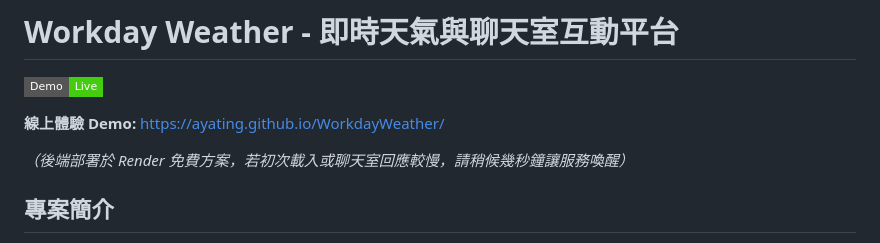
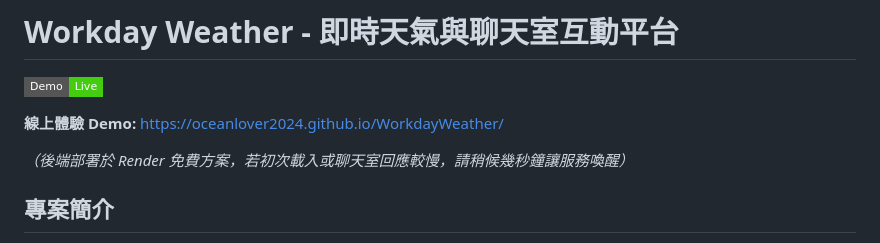
Before and after one commit to oceanLover2024/WorkdayWeather, a Markdown page: README.md, the part around the change. Rendered like a GitHub page; badges without logos.

```diff
--- a/README.md
+++ b/README.md
@@ -2,7 +2,7 @@
 
 [![GitHub Pages Deploy](https://img.shields.io/badge/Demo-Live-brightgreen?style=flat-square)](https://oceanlover2024.github.io/WorkdayWeather/)
 
-**線上體驗 Demo:** [https://ayating.github.io/WorkdayWeather/](https://oceanlover2024.github.io/WorkdayWeather/)
+**線上體驗 Demo:** [https://oceanlover2024.github.io/WorkdayWeather/](https://oceanlover2024.github.io/WorkdayWeather/)
 
 _（後端部署於 Render 免費方案，若初次載入或聊天室回應較慢，請稍候幾秒鐘讓服務喚醒）_
 
```
